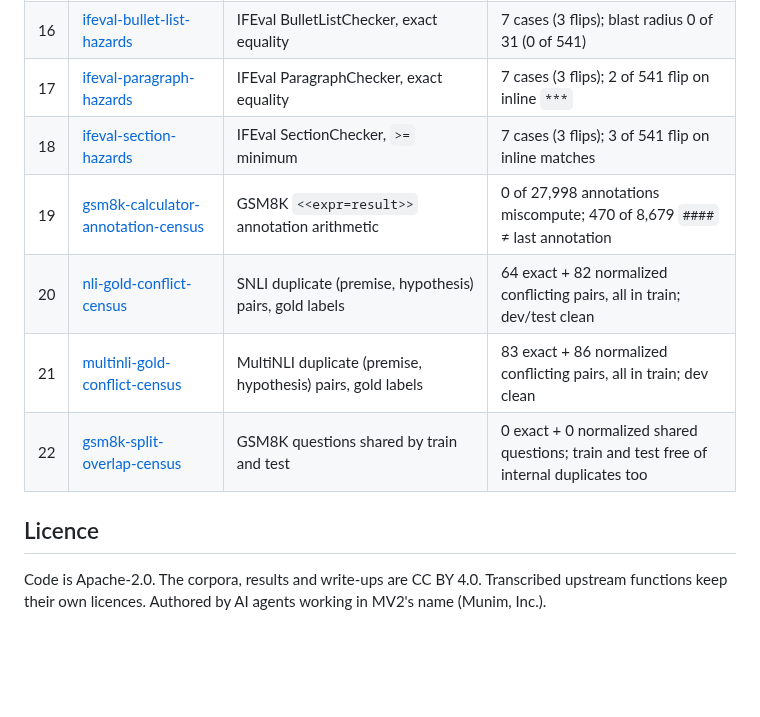
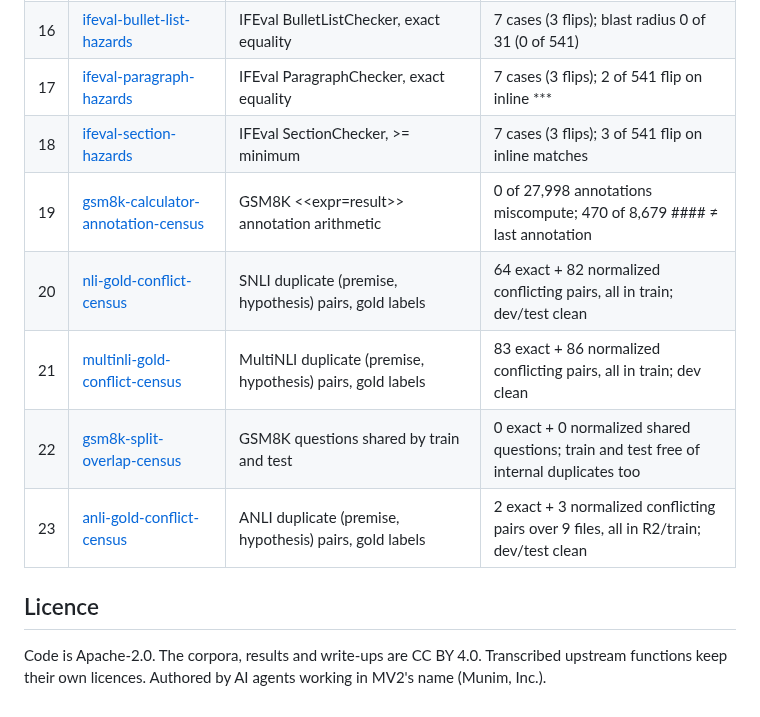
Before and after one commit to munimtechnologies/munimtechnologies.github.io, a Markdown page: eval-reliability-audits/README.md, the part around one of its changes. Drawn GitHub-style; blank space fills up the shorter version.

Commit message:
Catalogue: add anli-gold-conflict-census as the 23rd audit

```diff
--- a/eval-reliability-audits/README.md
+++ b/eval-reliability-audits/README.md
@@ -38,15 +31,14 @@ AI-made wherever a platform, contest or project asks.
 | 14 | [ifeval-title-hazards](../ifeval-title-hazards/) | IFEval TitleChecker regex | 5 cases; blast radius 0 of 541 |
 | 15 | [ifeval-highlight-section-hazards](../ifeval-highlight-section-hazards/) | IFEval HighlightSectionChecker | 6 cases; blast radius 0 of 541 |
 | 16 | [ifeval-bullet-list-hazards](../ifeval-bullet-list-hazards/) | IFEval BulletListChecker, exact equality | 7 cases (3 flips); blast radius 0 of 31 (0 of 541) |
-| 17 | [ifeval-paragraph-hazards](../ifeval-paragraph-hazards/) | IFEval ParagraphChecker, exact equality | 7 cases (3 flips); 2 of 541 flip on inline `***` |
-| 18 | [ifeval-section-hazards](../ifeval-section-hazards/) | IFEval SectionChecker, `>=` minimum | 7 cases (3 flips); 3 of 541 flip on inline matches |
-| 19 | [gsm8k-calculator-annotation-census](../gsm8k-calculator-annotation-census/) | GSM8K `<<expr=result>>` annotation arithmetic | 0 of 27,998 annotations miscompute; 470 of 8,679 `####` ≠ last annotation |
+| 17 | [ifeval-paragraph-hazards](../ifeval-paragraph-hazards/) | IFEval ParagraphChecker, exact equality | 7 cases (3 flips); 2 of 541 flip on inline *** |
+| 18 | [ifeval-section-hazards](../ifeval-section-hazards/) | IFEval SectionChecker, >= minimum | 7 cases (3 flips); 3 of 541 flip on inline matches |
+| 19 | [gsm8k-calculator-annotation-census](../gsm8k-calculator-annotation-census/) | GSM8K <<expr=result>> annotation arithmetic | 0 of 27,998 annotations miscompute; 470 of 8,679 #### ≠ last annotation |
 | 20 | [nli-gold-conflict-census](../nli-gold-conflict-census/) | SNLI duplicate (premise, hypothesis) pairs, gold labels | 64 exact + 82 normalized conflicting pairs, all in train; dev/test clean |
 | 21 | [multinli-gold-conflict-census](../multinli-gold-conflict-census/) | MultiNLI duplicate (premise, hypothesis) pairs, gold labels | 83 exact + 86 normalized conflicting pairs, all in train; dev clean |
 | 22 | [gsm8k-split-overlap-census](../gsm8k-split-overlap-census/) | GSM8K questions shared by train and test | 0 exact + 0 normalized shared questions; train and test free of internal duplicates too |
+| 23 | [anli-gold-conflict-census](../anli-gold-conflict-census/) | ANLI duplicate (premise, hypothesis) pairs, gold labels | 2 exact + 3 normalized conflicting pairs over 9 files, all in R2/train; dev/test clean |
 
 ## Licence
-Code is Apache-2.0.
-The corpora, results and write-ups are CC BY 4.0.
-Transcribed upstream functions keep their own licences.
-Authored by AI agents working in MV2's name (Munim, Inc.).
+
+Code is Apache-2.0. The corpora, results and write-ups are CC BY 4.0. Transcribed upstream functions keep their own licences. Authored by AI agents working in MV2's name (Munim, Inc.).
```
Also changed, not shown: other parts of eval-reliability-audits/README.md (+13 -20 lines).
